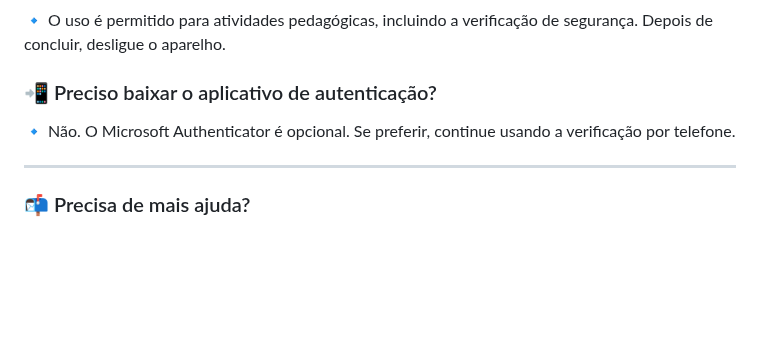
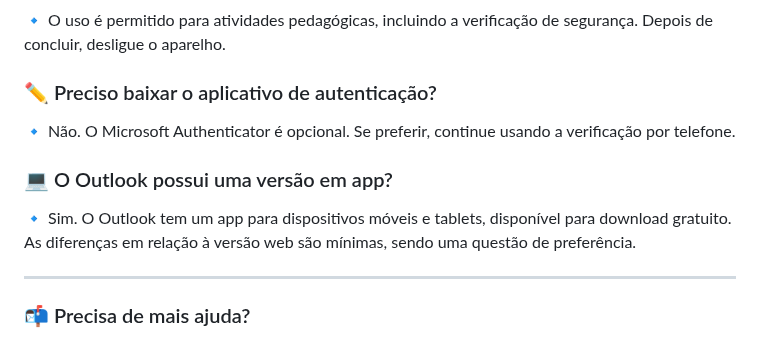
Before and after one commit to herrdohler/salesiano-resende, a Markdown page: guias/acesso ao e-mail institucional.md, the part around the change. Rendered like a GitHub page; blank space fills up the shorter version.

```diff
--- a/guias/acesso ao e-mail institucional.md
+++ b/guias/acesso ao e-mail institucional.md
@@ -59,9 +59,13 @@ Nesta seção, você encontrará soluções rápidas para algumas das perguntas
 
 🔹 O uso é permitido para atividades pedagógicas, incluindo a verificação de segurança. Depois de concluir, desligue o aparelho.
 
-### 📲 Preciso baixar o aplicativo de autenticação? ###
+### ✏️ Preciso baixar o aplicativo de autenticação? ###
 
 🔹 Não. O Microsoft Authenticator é opcional. Se preferir, continue usando a verificação por telefone.
+
+### 💻 O Outlook possui uma versão em app? ###
+
+🔹  Sim. O Outlook tem um app para dispositivos móveis e tablets, disponível para download gratuito. As diferenças em relação à versão web são mínimas, sendo uma questão de preferência.
 
 ---
 ### 📬 Precisa de mais ajuda? ###
```
